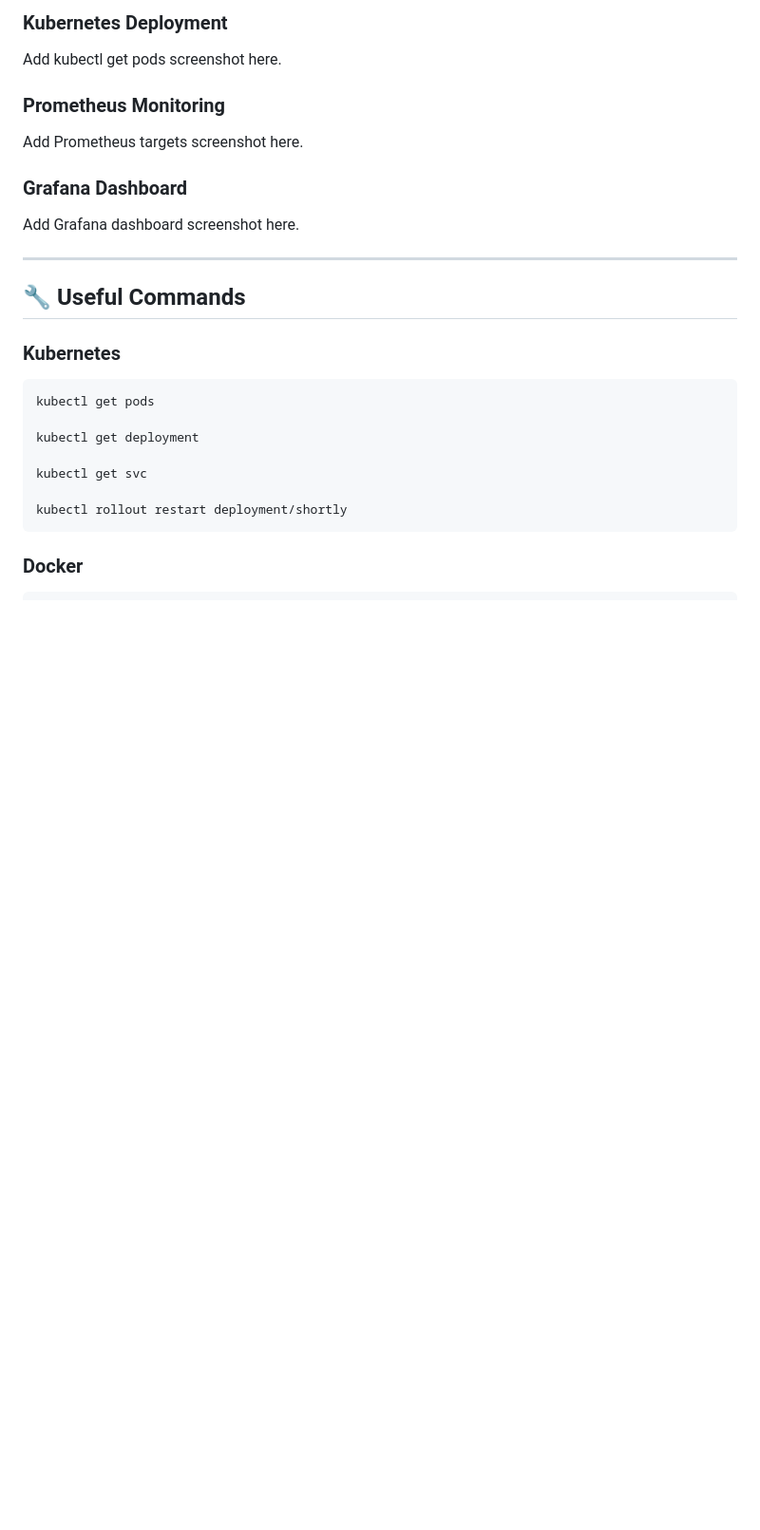
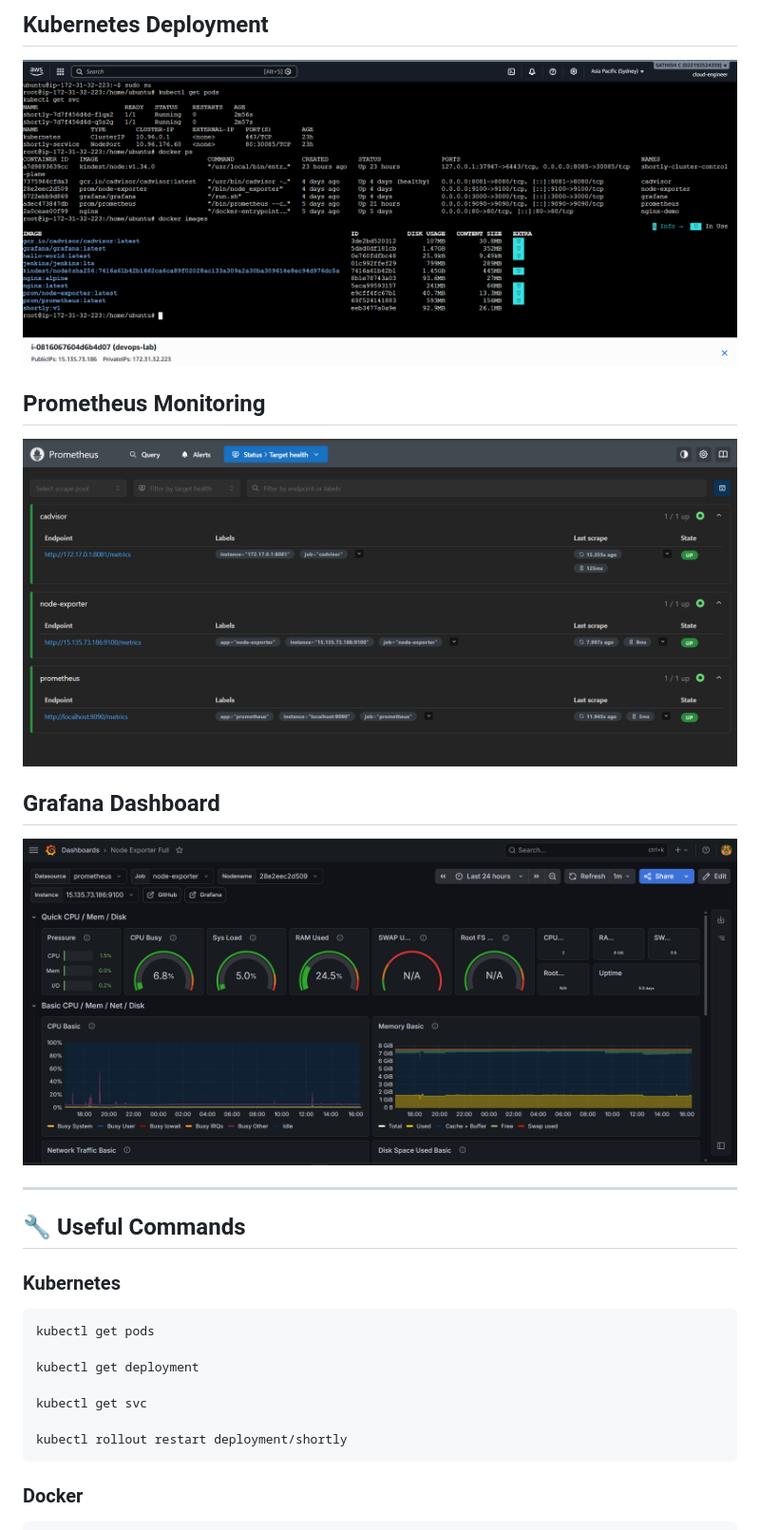
Before and after one commit to Sathish-CC/shortly, a Markdown page: README.md, the part around one of its changes. Shown at 95% size. GitHub-like rendering; blank space fills up the shorter version.

```diff
--- a/README.md
+++ b/README.md
@@ -136,15 +137,15 @@ Add Jenkins pipeline screenshot here.
 
-### Kubernetes Deployment
+## Kubernetes Deployment
 
-Add kubectl get pods screenshot here.
+![Kubernetes](screenshots/Kubernetes.png)
 
-### Prometheus Monitoring
+## Prometheus Monitoring
 
-Add Prometheus targets screenshot here.
+![Prometheus](screenshots/Prometheus.png)
 
-### Grafana Dashboard
+## Grafana Dashboard
 
-Add Grafana dashboard screenshot here.
+![Grafana](screenshots/Grafana.png)
 
 ---
 
```
Also changed, not shown: other parts of README.md (+5 -4 lines).
